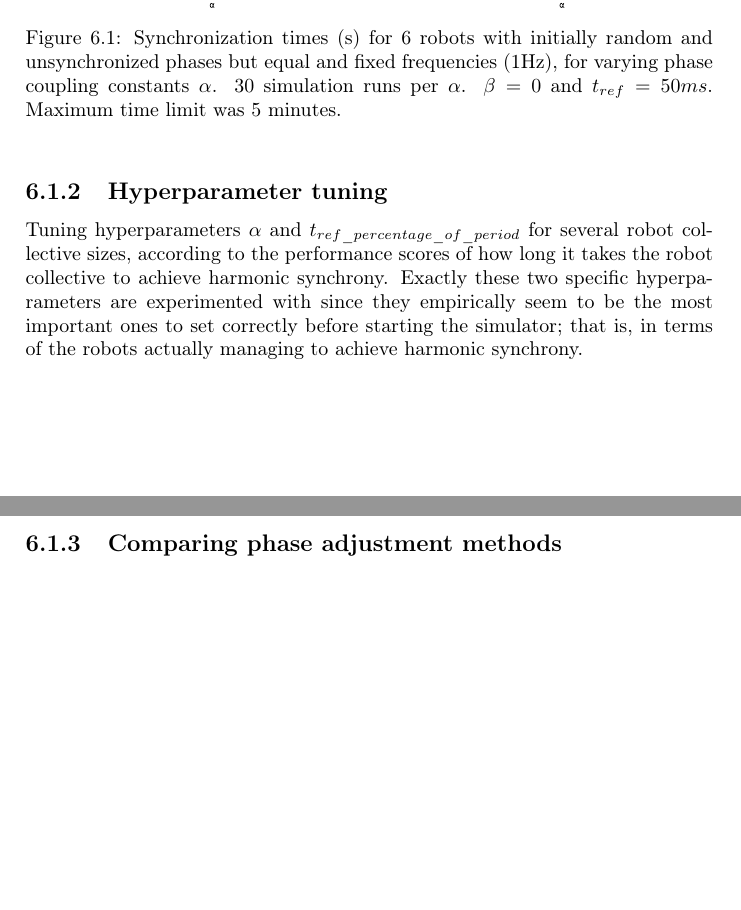
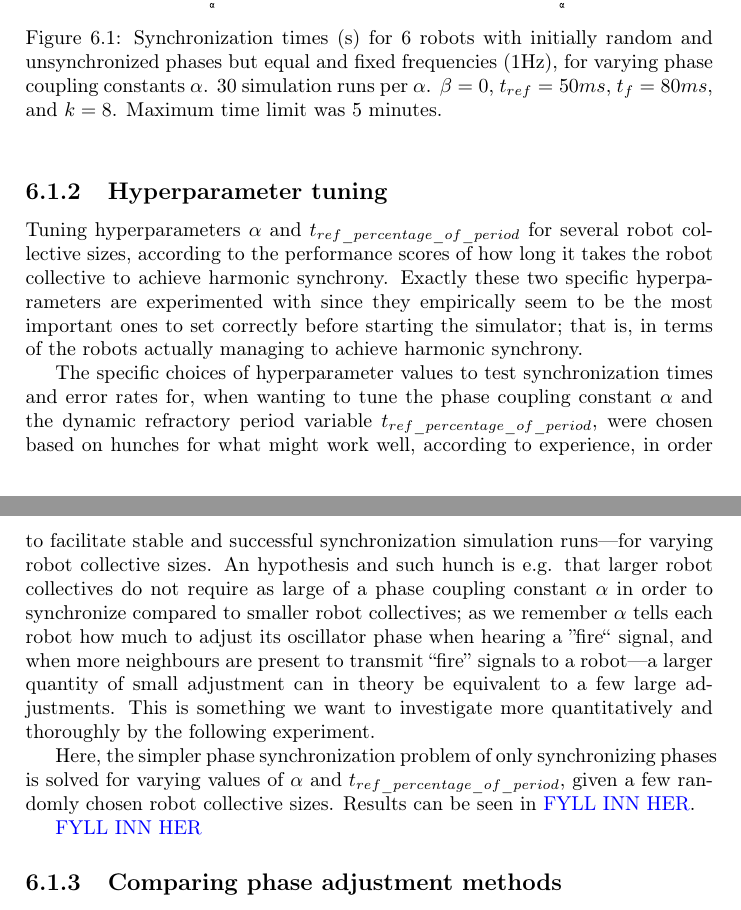
Before and after one commit to theRealSherapat/CompSA, a LaTeX thesis (Thesis/master.tex, which reads Thesis/Assets/DocSegments/Chapters/ExperimentsAndResults/experiments_and_results.tex): two parts of pages 44 and 45 of 48 before the commit and two parts of pages 45 and 46 of 50 after it, joined at a grey line, cut so that both start at the same text, the shorter picture padded with empty space. Compiled offline with pdfLaTeX.

Commit message:
The state of the system before starting the first phase synchronization hyperparameter tuning experiment (when testing synchronization performance for varying alpha and t_ref_percentage_of_period pairs for various robot collective sizes) — or in other words 'simpler' experiment 4.

```diff
--- a/Thesis/Assets/DocSegments/Chapters/ExperimentsAndResults/experiments_and_results.tex
+++ b/Thesis/Assets/DocSegments/Chapters/ExperimentsAndResults/experiments_and_results.tex
@@ -28,13 +28,25 @@ This is the section where experiments attempting to solve the first and simpler
 	\begin{figure}[ht!]
 		\centering
 		\includegraphics[width=\linewidth]{Assets/DocSegments/Chapters/ExperimentsAndResults/Figures/PerfScores/experiment1_perfScores.pdf}
-		\caption{Synchronization times (s) for 6 robots with initially random and unsynchronized phases but equal and fixed frequencies (1Hz), for varying phase coupling constants $\alpha$. 30 simulation runs per $\alpha$. $\beta=0$ and $t_{ref}=50ms$. Maximum time limit was 5 minutes.}
+		\caption{Synchronization times (s) for 6 robots with initially random and unsynchronized phases but equal and fixed frequencies (1Hz), for varying phase coupling constants $\alpha$. 30 simulation runs per $\alpha$. $\beta=0$, $t_{ref}=50ms$, $t_f=80ms$, and $k=8$. Maximum time limit was 5 minutes.}
 		\label{fig:exp1}
 	\end{figure}
 
 
 	\subsection{Hyperparameter tuning}
 	Tuning hyperparameters $\alpha$ and $t_{ref\_percentage\_of\_period}$ for several robot collective sizes, according to the performance scores of how long it takes the robot collective to achieve harmonic synchrony. Exactly these two specific hyperparameters are experimented with since they empirically seem to be the most important ones to set correctly before starting the simulator; that is, in terms of the robots actually managing to achieve harmonic synchrony.
+
+	The specific choices of hyperparameter values to test synchronization times and error rates for, when wanting to tune the phase coupling constant $\alpha$ and the dynamic refractory period variable $t_{ref\_percentage\_of\_period}$, were chosen based on hunches for what might work well, according to experience, in order to facilitate stable and successful synchronization simulation runs—for varying robot collective sizes. An hypothesis and such hunch is e.g. that larger robot collectives do not require as large of a phase coupling constant $\alpha$ in order to synchronize compared to smaller robot collectives; as we remember $\alpha$ tells each robot how much to adjust its oscillator phase when hearing a ''fire`` signal, and when more neighbours are present to transmit ``fire'' signals to a robot—a larger quantity of small adjustment can in theory be equivalent to a few large adjustments. This is something we want to investigate more quantitatively and thoroughly by the following experiment.
+
+	Here, the simpler phase synchronization problem of only synchronizing phases is solved for varying values of $\alpha$ and $t_{ref\_percentage\_of\_period}$, given a few randomly chosen robot collective sizes. Results can be seen in \tcol[blue]{FYLL INN HER}.
+
+	\tcol[blue]{FYLL INN HER}
+	% \begin{figure}[ht!]
+		% \centering
+		% \includegraphics[width=\linewidth]{Assets/DocSegments/Chapters/ExperimentsAndResults/Figures/PerfScores/experiment4_perfScores.pdf}
+		% \caption{Synchronization times (s) for various collective sizes with initially random and unsynchronized phases but equal and fixed frequencies (1Hz), for varying phase coupling constants $\alpha$ and dynamic refractory periods $t_{ref\_percentage\_of\_period}$. 30 simulation runs per $\alpha$ and $t_{ref\_percentage\_of\_period}$ pair. $t_f=80ms$, and $k=8$. Maximum time limit was 5 minutes.}
+		% \label{fig:exp4}
+	% \end{figure}
 
 
 	\subsection{Comparing phase adjustment methods}
```
Also changed, not shown: Thesis/to_be_reviewed_by_Kyrre.tex (+3 -3 lines), Thesis/master.pdf (deleted), Thesis/to_be_reviewed_by_Kyrre.pdf, Thesis/Assets/DocSegments/Chapters/ExperimentsAndResults/experiments_and_results.tex (4 more changed lines), 5 other files.
